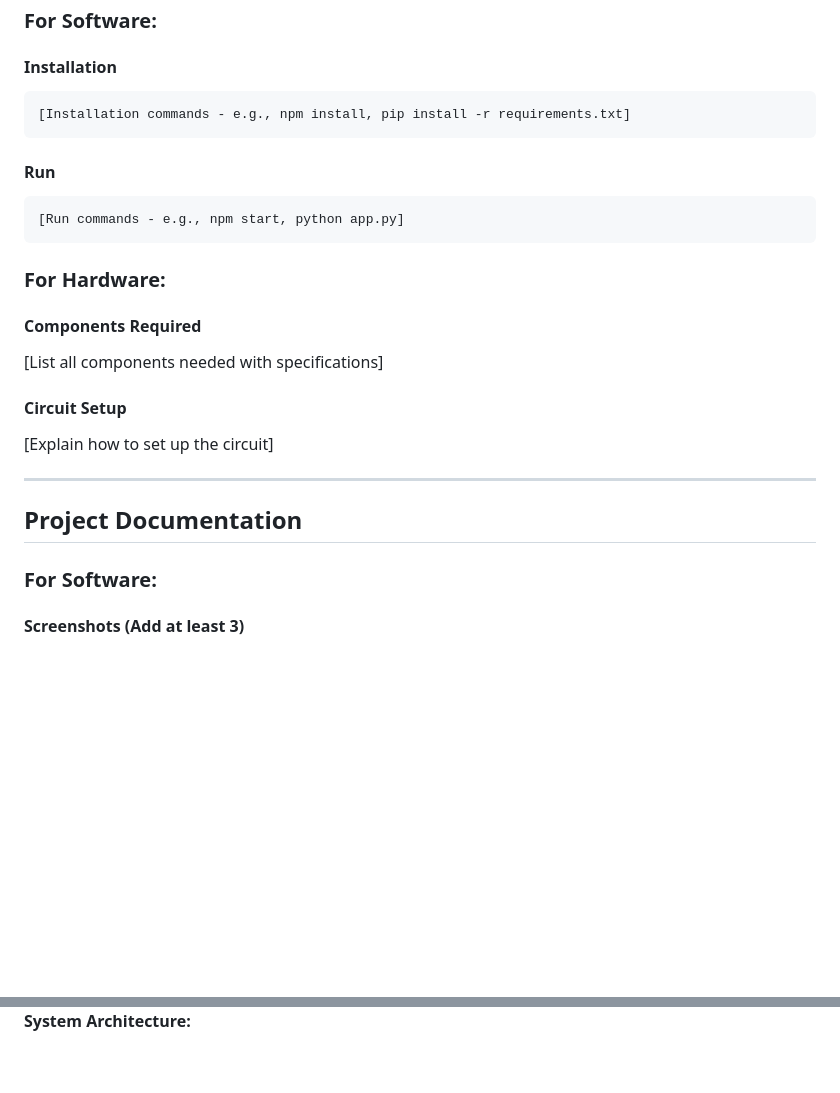
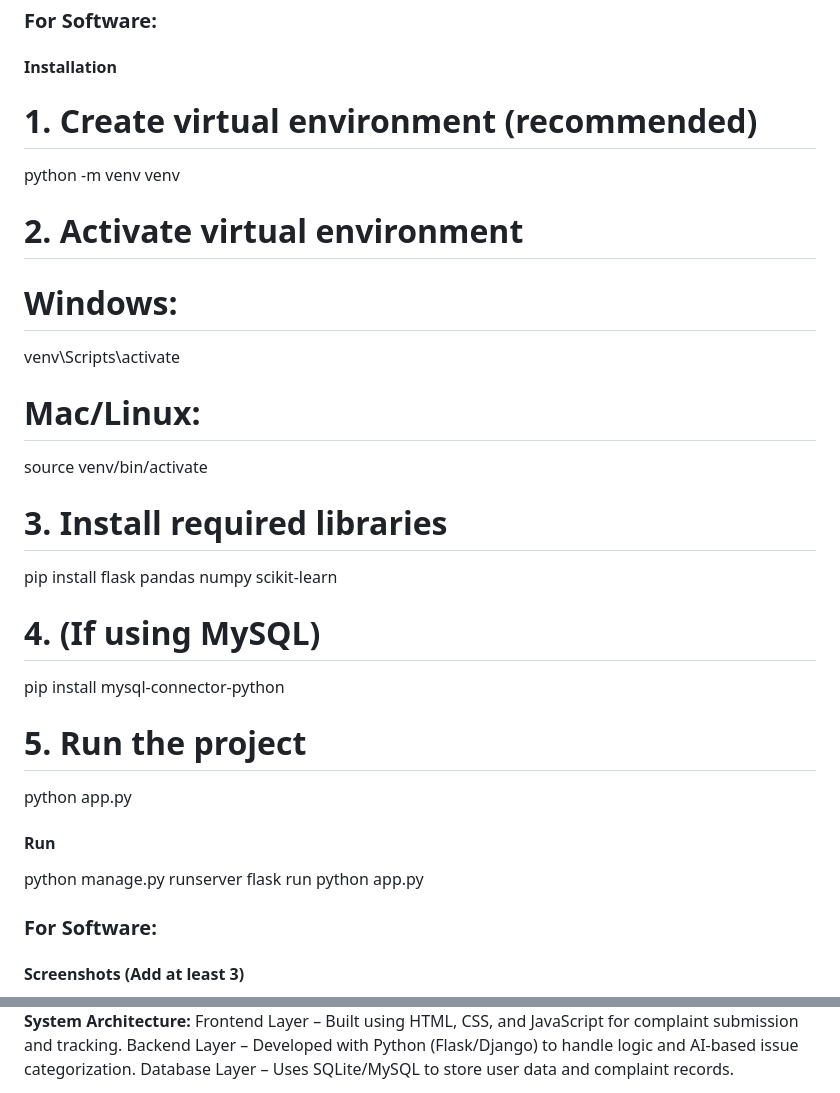
Before and after one commit to Sonalika2808/smart-campus-powered-by-AI, a Markdown page: README.md, 2 parts joined by grey strips. GitHub-like rendering; blank space fills up the shorter version.

````diff
--- a/README.md
+++ b/README.md
@@ -58,26 +45,29 @@ List the key features of your project:
 ### For Software:
 
 #### Installation
-```bash
-[Installation commands - e.g., npm install, pip install -r requirements.txt]
-```
+# 1. Create virtual environment (recommended)
+python -m venv venv
+
+# 2. Activate virtual environment
+# Windows:
+venv\Scripts\activate
+# Mac/Linux:
+source venv/bin/activate
+
+# 3. Install required libraries
+pip install flask pandas numpy scikit-learn
+
+# 4. (If using MySQL)
+pip install mysql-connector-python
+
+# 5. Run the project
+python app.py
 
 #### Run
-```bash
-[Run commands - e.g., npm start, python app.py]
-```
 
-### For Hardware:
-
-#### Components Required
-[List all components needed with specifications]
-
-#### Circuit Setup
-[Explain how to set up the circuit]
-
----
-
-## Project Documentation
+python manage.py runserver
+flask run
+python app.py
 
 ### For Software:
 
@@ -96,3 +80,6 @@ List the key features of your project:
 
 **System Architecture:**
+Frontend Layer – Built using HTML, CSS, and JavaScript for complaint submission and tracking.
+Backend Layer – Developed with Python (Flask/Django) to handle logic and AI-based issue categorization.
+Database Layer – Uses SQLite/MySQL to store user data and complaint records.
 
````
Also changed, not shown: other parts of README.md (+29 -82 lines).
